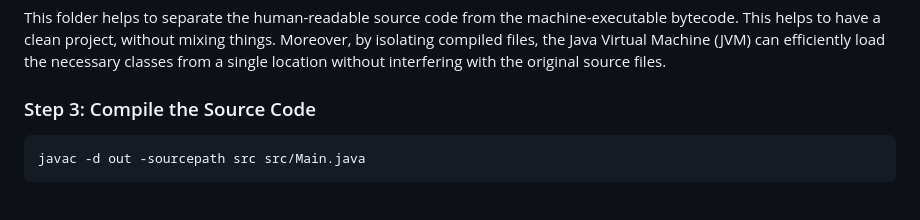
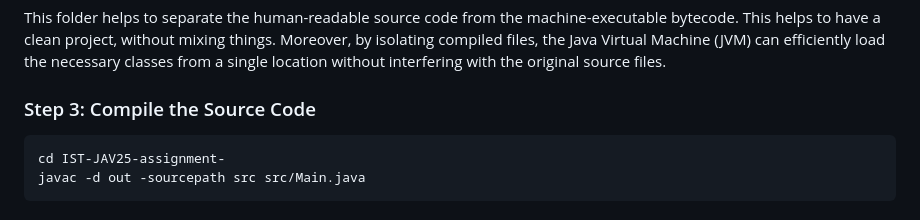
Before and after one commit to AngeloLanzillotti/IST-JAV25-assignment-, a Markdown page: README.md, the part around the change. Rendered like a GitHub page.

Commit message:
Update README with compile and run instructions
Added instructions for compiling and running the Java application.

````diff
--- a/README.md
+++ b/README.md
@@ -157,6 +157,7 @@ mkdir out
 This folder helps to separate the human-readable source code from the machine-executable bytecode. This helps to have a clean project, without mixing things. Moreover, by isolating compiled files, the Java Virtual Machine (JVM) can efficiently load the necessary classes from a single location without interfering with the original source files.
 ### Step 3: Compile the Source Code
 ```bash
+cd IST-JAV25-assignment-
 javac -d out -sourcepath src src/Main.java
 ```
 ### Step 4: Run the application
````
